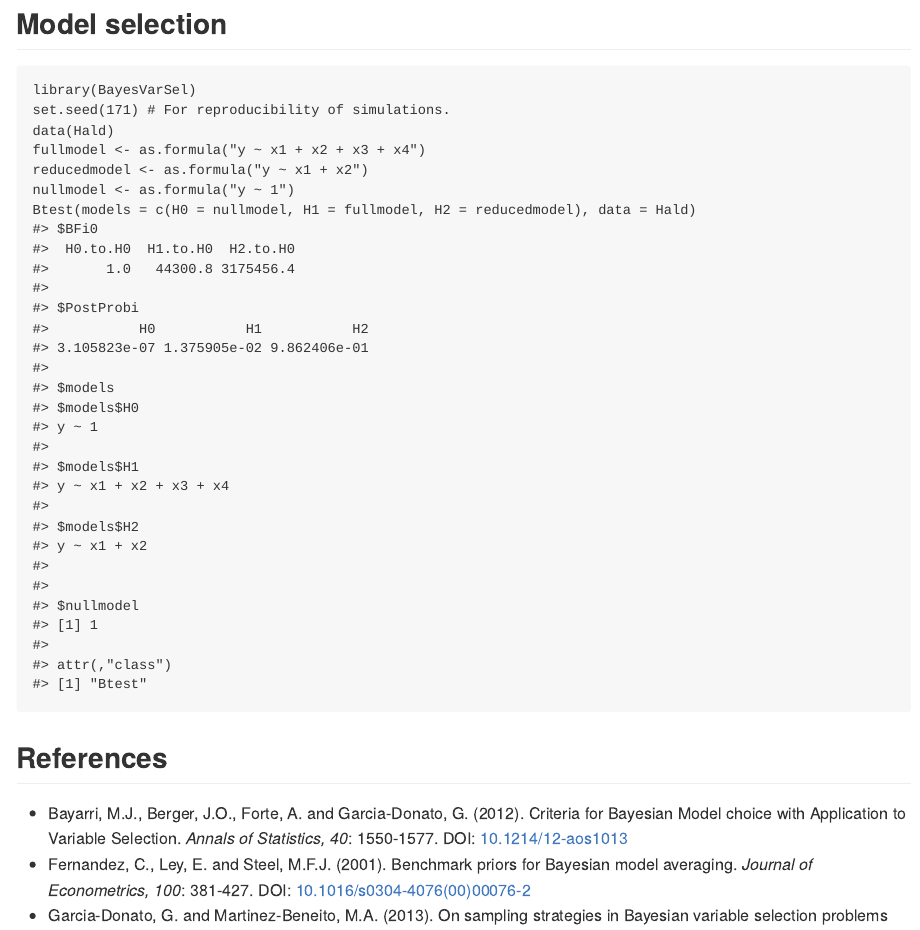
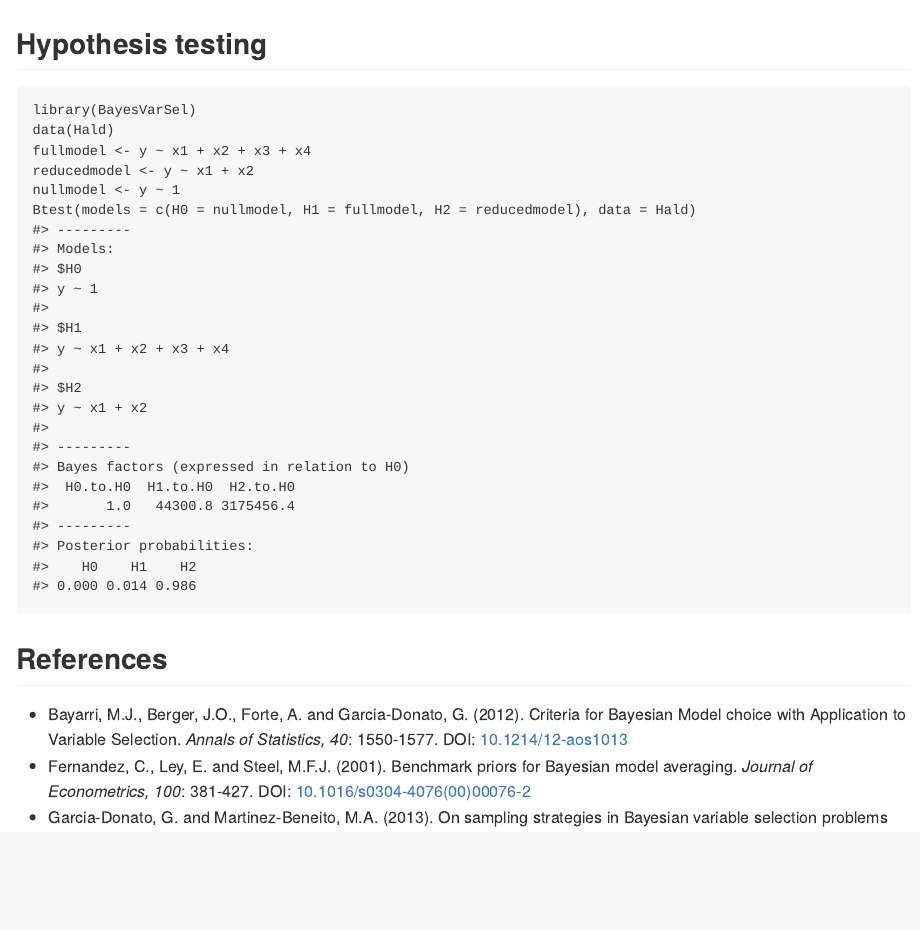
Before and after one commit to comodin19/BayesVarSel, an R Markdown document (README.Rmd): the page in a window 1100 px wide, from 2480 px down before the commit and from 2450 px down after it. The pictures show the output file README.md that the author committed with the source, drawn offline in the style of GitHub; badge pictures from the web are left out.

Commit message:
Changes in file README.Rmd

````diff
--- a/README.Rmd
+++ b/README.Rmd
@@ -59,15 +60,14 @@ sim_coef <- BMAcoeff(hald_Bvs);
 colMeans(sim_coef)
 ```
 
-## Model selection
+## Hypothesis testing
 
 ```{r}
 library(BayesVarSel)
-set.seed(171) # For reproducibility of simulations.
 data(Hald)
-fullmodel <- as.formula("y ~ x1 + x2 + x3 + x4")
-reducedmodel <- as.formula("y ~ x1 + x2")
-nullmodel <- as.formula("y ~ 1")
+fullmodel <- y ~ x1 + x2 + x3 + x4
+reducedmodel <- y ~ x1 + x2
+nullmodel <- y ~ 1
 Btest(models = c(H0 = nullmodel, H1 = fullmodel, H2 = reducedmodel), data = Hald)
 ```
 
````
Also changed, not shown: README.md, README.Rmd (7 more changed lines), 1 other file.
